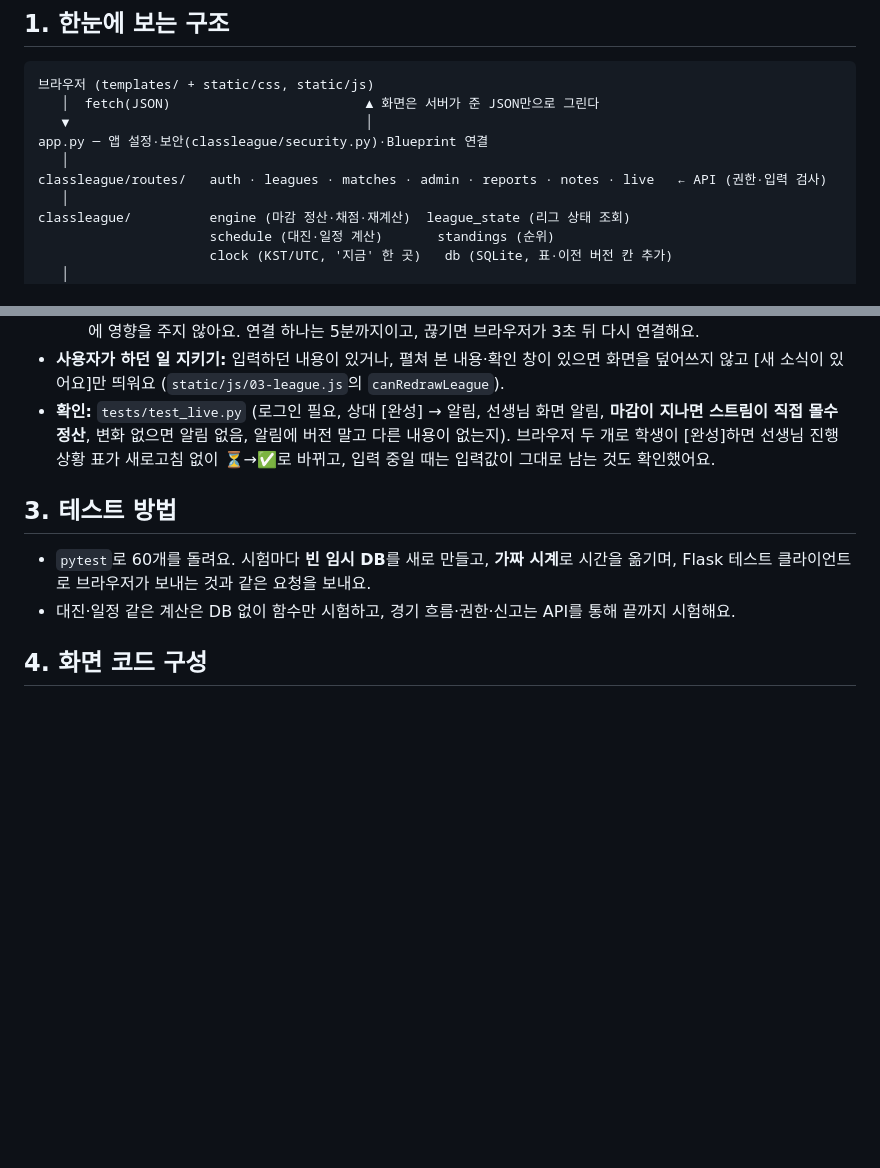
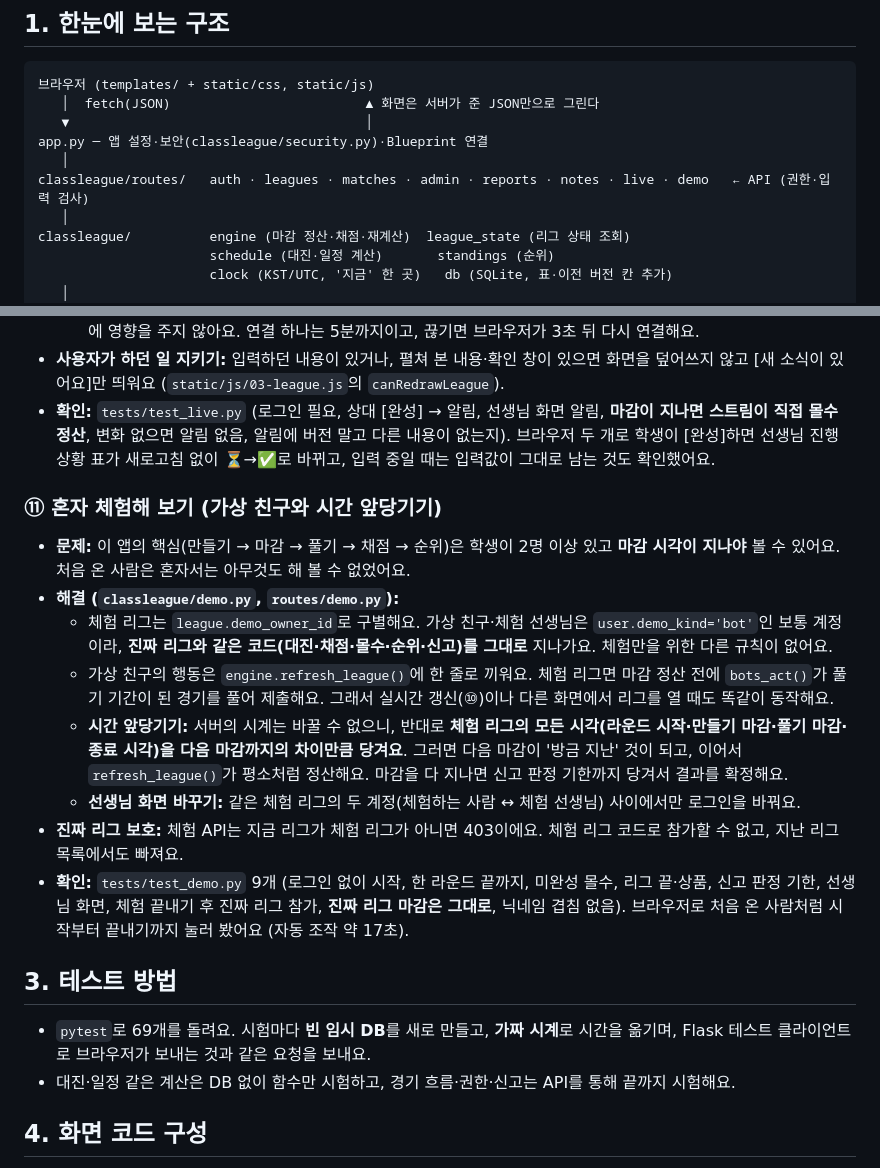
Before and after one commit to hajeongwon32/Class-League, a Markdown page: docs/ARCHITECTURE.md, 2 parts joined by grey strips. Rendered like a GitHub page; blank space fills up the shorter version.

```diff
--- a/docs/ARCHITECTURE.md
+++ b/docs/ARCHITECTURE.md
@@ -10,7 +10,7 @@
    ▼                                      │
 app.py ─ 앱 설정·보안(classleague/security.py)·Blueprint 연결
    │
-classleague/routes/   auth · leagues · matches · admin · reports · notes · live   ← API (권한·입력 검사)
+classleague/routes/   auth · leagues · matches · admin · reports · notes · live · demo   ← API (권한·입력 검사)
    │
 classleague/          engine (마감 정산·채점·재계산)  league_state (리그 상태 조회)
                       schedule (대진·일정 계산)       standings (순위)
@@ -92,8 +92,18 @@ SQLite (app.db)
 - **사용자가 하던 일 지키기:** 입력하던 내용이 있거나, 펼쳐 본 내용·확인 창이 있으면 화면을 덮어쓰지 않고 [새 소식이 있어요]만 띄워요 (`static/js/03-league.js`의 `canRedrawLeague`).
 - **확인:** `tests/test_live.py` (로그인 필요, 상대 [완성] → 알림, 선생님 화면 알림, **마감이 지나면 스트림이 직접 몰수 정산**, 변화 없으면 알림 없음, 알림에 버전 말고 다른 내용이 없는지). 브라우저 두 개로 학생이 [완성]하면 선생님 진행 상황 표가 새로고침 없이 ⏳→✅로 바뀌고, 입력 중일 때는 입력값이 그대로 남는 것도 확인했어요.
 
+### ⑪ 혼자 체험해 보기 (가상 친구와 시간 앞당기기)
+- **문제:** 이 앱의 핵심(만들기 → 마감 → 풀기 → 채점 → 순위)은 학생이 2명 이상 있고 **마감 시각이 지나야** 볼 수 있어요. 처음 온 사람은 혼자서는 아무것도 해 볼 수 없었어요.
+- **해결 (`classleague/demo.py`, `routes/demo.py`):**
+  - 체험 리그는 `league.demo_owner_id`로 구별해요. 가상 친구·체험 선생님은 `user.demo_kind='bot'`인 보통 계정이라, **진짜 리그와 같은 코드(대진·채점·몰수·순위·신고)를 그대로** 지나가요. 체험만을 위한 다른 규칙이 없어요.
+  - 가상 친구의 행동은 `engine.refresh_league()`에 한 줄로 끼워요. 체험 리그면 마감 정산 전에 `bots_act()`가 풀기 기간이 된 경기를 풀어 제출해요. 그래서 실시간 갱신(⑩)이나 다른 화면에서 리그를 열 때도 똑같이 동작해요.
+  - **시간 앞당기기:** 서버의 시계는 바꿀 수 없으니, 반대로 **체험 리그의 모든 시각(라운드 시작·만들기 마감·풀기 마감·종료 시각)을 다음 마감까지의 차이만큼 당겨요**. 그러면 다음 마감이 '방금 지난' 것이 되고, 이어서 `refresh_league()`가 평소처럼 정산해요. 마감을 다 지나면 신고 판정 기한까지 당겨서 결과를 확정해요.
+  - **선생님 화면 바꾸기:** 같은 체험 리그의 두 계정(체험하는 사람 ↔ 체험 선생님) 사이에서만 로그인을 바꿔요.
+- **진짜 리그 보호:** 체험 API는 지금 리그가 체험 리그가 아니면 403이에요. 체험 리그 코드로 참가할 수 없고, 지난 리그 목록에서도 빠져요.
+- **확인:** `tests/test_demo.py` 9개 (로그인 없이 시작, 한 라운드 끝까지, 미완성 몰수, 리그 끝·상품, 신고 판정 기한, 선생님 화면, 체험 끝내기 후 진짜 리그 참가, **진짜 리그 마감은 그대로**, 닉네임 겹침 없음). 브라우저로 처음 온 사람처럼 시작부터 끝내기까지 눌러 봤어요 (자동 조작 약 17초).
+
 ## 3. 테스트 방법
-- `pytest`로 60개를 돌려요. 시험마다 **빈 임시 DB**를 새로 만들고, **가짜 시계**로 시간을 옮기며, Flask 테스트 클라이언트로 브라우저가 보내는 것과 같은 요청을 보내요.
+- `pytest`로 69개를 돌려요. 시험마다 **빈 임시 DB**를 새로 만들고, **가짜 시계**로 시간을 옮기며, Flask 테스트 클라이언트로 브라우저가 보내는 것과 같은 요청을 보내요.
 - 대진·일정 같은 계산은 DB 없이 함수만 시험하고, 경기 흐름·권한·신고는 API를 통해 끝까지 시험해요.
 
 ## 4. 화면 코드 구성
```
Also changed, not shown: README.md (+17 -2 lines), docs/SPEC.md (+13 -0 lines), docs/images/demo-bar.png (added), 6 other files.
